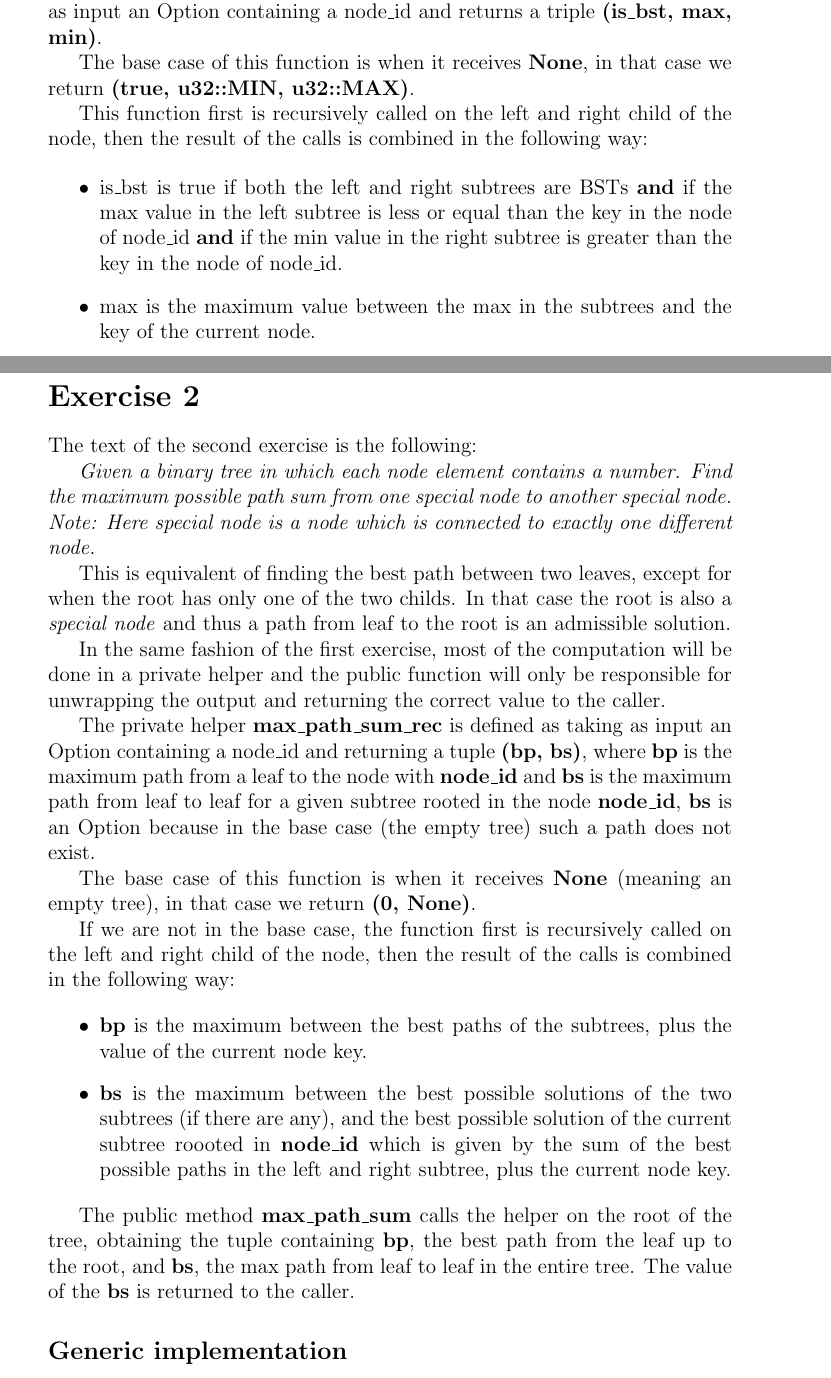
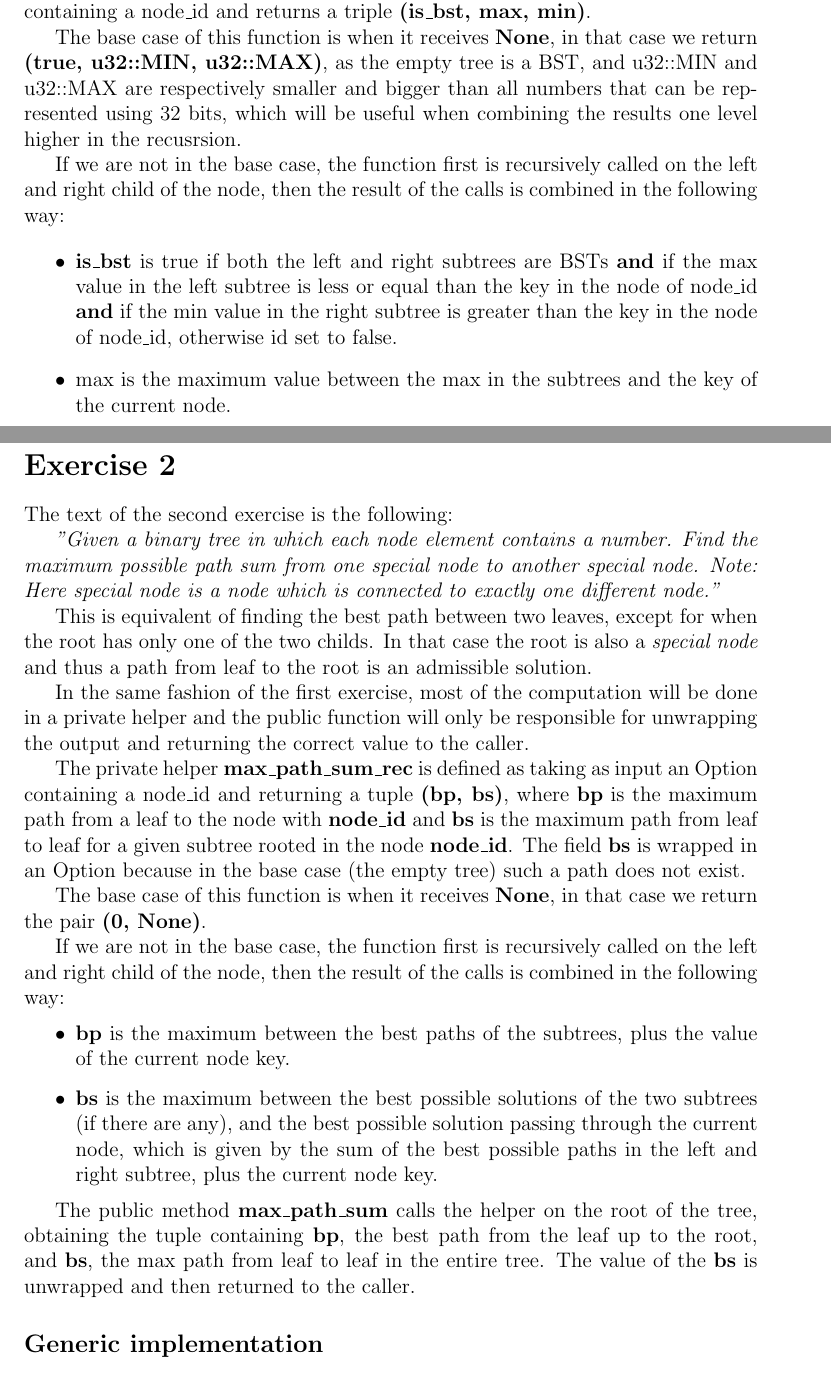
Before and after one commit to AngeloSav/cpc, a LaTeX document (reports/Handson_1_solution_ANGELO_SAVINO.tex): two parts of pages 1 and 2 of 3 before the commit and two parts of pages 1 and 2 of 2 after it, joined at a grey line, cut so that both start at the same text. Compiled offline with pdfLaTeX.

Commit message:
handson 1

```diff
--- a/reports/Handson_1_solution_ANGELO_SAVINO.tex
+++ b/reports/Handson_1_solution_ANGELO_SAVINO.tex
@@ -3,6 +3,7 @@
 \usepackage{hyperref}
 \usepackage{listings}
 \usepackage{xcolor} % For colors
+\usepackage[textheight=8in]{geometry}
 
 % Define colors for syntax highlighting
 \definecolor{keywordcolor}{rgb}{0.5, 0.0, 0.5}
@@ -50,14 +51,15 @@
 
 \section*{Exercise 1}
 The first exercise requires us to create a method that, given a tree, returns true if it is a bst.
+
 We first define a helper method \textbf{is\_bst\_rec} that takes as input an Option containing a node\_id and returns a triple \textbf{(is\_bst, max, min)}.
 
-The base case of this function is when it receives \textbf{None}, in that case we return \textbf{(true, u32::MIN, u32::MAX)}.
+The base case of this function is when it receives \textbf{None}, in that case we return \textbf{(true, u32::MIN, u32::MAX)}, as the empty tree is a BST, and u32::MIN and u32::MAX are respectively smaller and bigger than all numbers that can be represented using 32 bits, which will be useful when combining the results one level higher in the recusrsion.
 
-This function first is recursively called on the left and right child of the node, then the result of the calls is combined in the following way:
+If we are not in the base case, the function first is recursively called on the left and right child of the node, then the result of the calls is combined in the following way:
 
 \begin{itemize}
-    \item is\_bst is true if both the left and right subtrees are BSTs \textbf{and} if the max value in the left subtree is less or equal than the key in the node of node\_id \textbf{and} if the min value in the right subtree is greater than the key in the node of node\_id.
+    \item \textbf{is\_bst} is true if both the left and right subtrees are BSTs \textbf{and} if the max value in the left subtree is less or equal than the key in the node of node\_id \textbf{and} if the min value in the right subtree is greater than the key in the node of node\_id, otherwise id set to false.
     \item max is the maximum value between the max in the subtrees and the key of the current node.
     \item min is the minimum value between the min in the subtrees and the key of the current node.
 \end{itemize}
@@ -68,25 +70,25 @@ The public method \textbf{is\_bst} calls the helper on the root of the tree, obt
 \section*{Exercise 2}
 The text of the second exercise is the following:
 
-\textit{Given a binary tree in which each node element contains a number. Find the maximum possible path sum from one special node to another special node.
-Note: Here special node is a node which is connected to exactly one different node.}
+\textit{"Given a binary tree in which each node element contains a number. Find the maximum possible path sum from one special node to another special node.
+Note: Here special node is a node which is connected to exactly one different node."}
 
 This is equivalent of finding the best path between two leaves, except for when the root has only one of the two childs. In that case the root is also a \textit{special node} and thus a path from leaf to the root is an admissible solution.
 
 In the same fashion of the first exercise, most of the computation will be done in a private helper and the public function will only be responsible for unwrapping the output and returning the correct value to the caller.
 
-The private helper \textbf{max\_path\_sum\_rec} is defined as taking as input an Option containing a node\_id and returning a tuple \textbf{(bp, bs)}, where \textbf{bp} is the maximum path from a leaf to the node with \textbf{node\_id} and \textbf{bs} is the maximum path from leaf to leaf for a given subtree rooted in the node \textbf{node\_id}, \textbf{bs} is an Option because in the base case (the empty tree) such a path does not exist.
+The private helper \textbf{max\_path\_sum\_rec} is defined as taking as input an Option containing a node\_id and returning a tuple \textbf{(bp, bs)}, where \textbf{bp} is the maximum path from a leaf to the node with \textbf{node\_id} and \textbf{bs} is the maximum path from leaf to leaf for a given subtree rooted in the node \textbf{node\_id}. The field \textbf{bs} is wrapped in an Option because in the base case (the empty tree) such a path does not exist.
 
-The base case of this function is when it receives \textbf{None} (meaning an empty tree), in that case we return \textbf{(0, None)}.
+The base case of this function is when it receives \textbf{None}, in that case we return the pair \textbf{(0, None)}.
 
 If we are not in the base case, the function first is recursively called on the left and right child of the node, then the result of the calls is combined in the following way:
 
 \begin{itemize}
     \item \textbf{bp} is the maximum between the best paths of the subtrees, plus the value of the current node key.
-    \item \textbf{bs} is the maximum between the best possible solutions of the two subtrees (if there are any), and the best possible solution of the current subtree roooted in \textbf{node\_id} which is given by the sum of the best possible paths in the left and right subtree, plus the current node key.
+    \item \textbf{bs} is the maximum between the best possible solutions of the two subtrees (if there are any), and the best possible solution passing through the current node, which is given by the sum of the best possible paths in the left and right subtree, plus the current node key.
 \end{itemize}
 
-The public method \textbf{max\_path\_sum} calls the helper on the root of the tree, obtaining the tuple containing \textbf{bp}, the best path from the leaf up to the root, and \textbf{bs}, the max path from leaf to leaf in the entire tree. The value of the \textbf{bs} is returned to the caller.
+The public method \textbf{max\_path\_sum} calls the helper on the root of the tree, obtaining the tuple containing \textbf{bp}, the best path from the leaf up to the root, and \textbf{bs}, the max path from leaf to leaf in the entire tree. The value of the \textbf{bs} is unwrapped and then returned to the caller.
 
 \subsection*{Generic implementation}
 Generic implementation of the solution is available at \url{https://github.com/AngeloSav/cpc/blob/main/hands_on_1_generic/src/lib.rs}.
```
Also changed, not shown: reports/Handson_1_solution_ANGELO_SAVINO.pdf.
